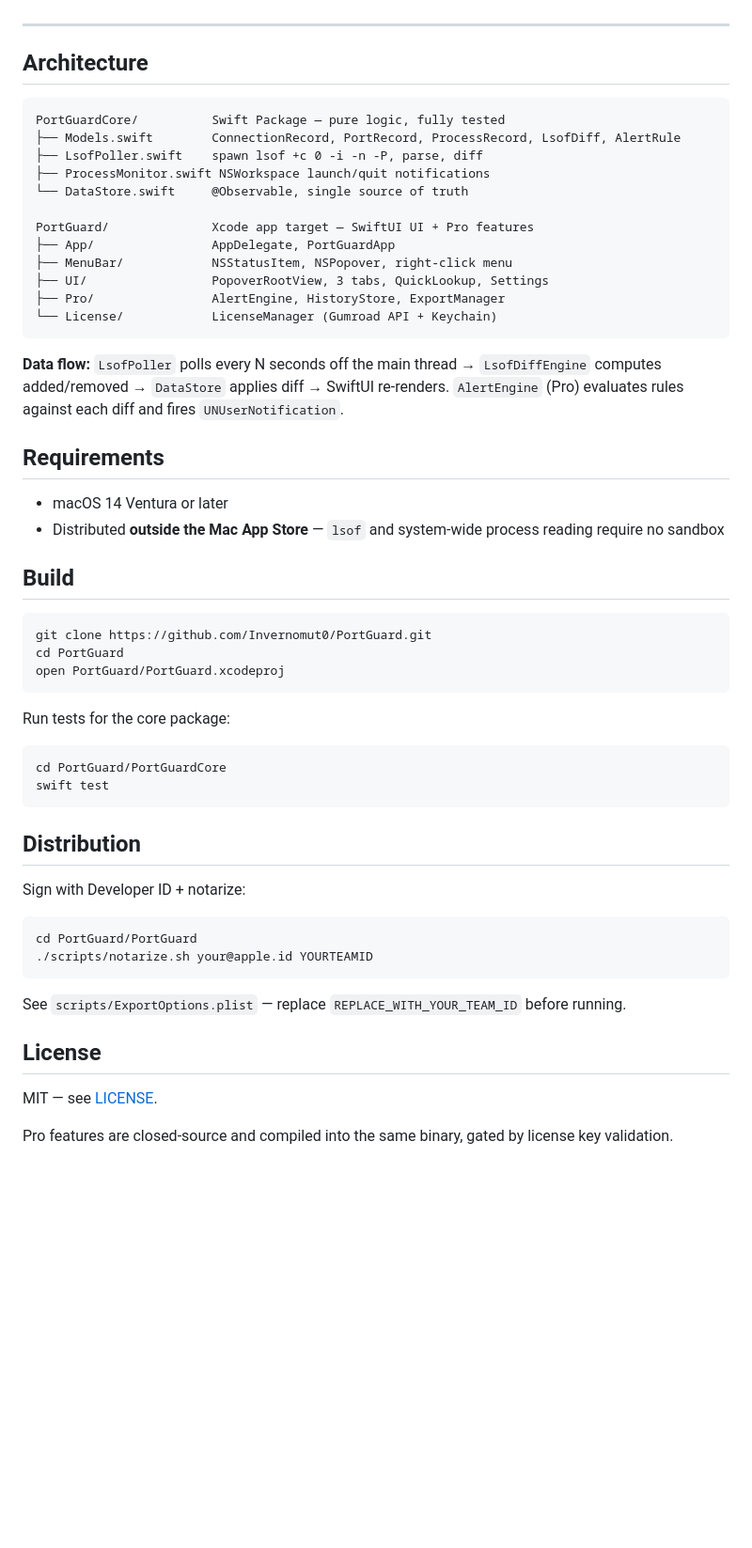
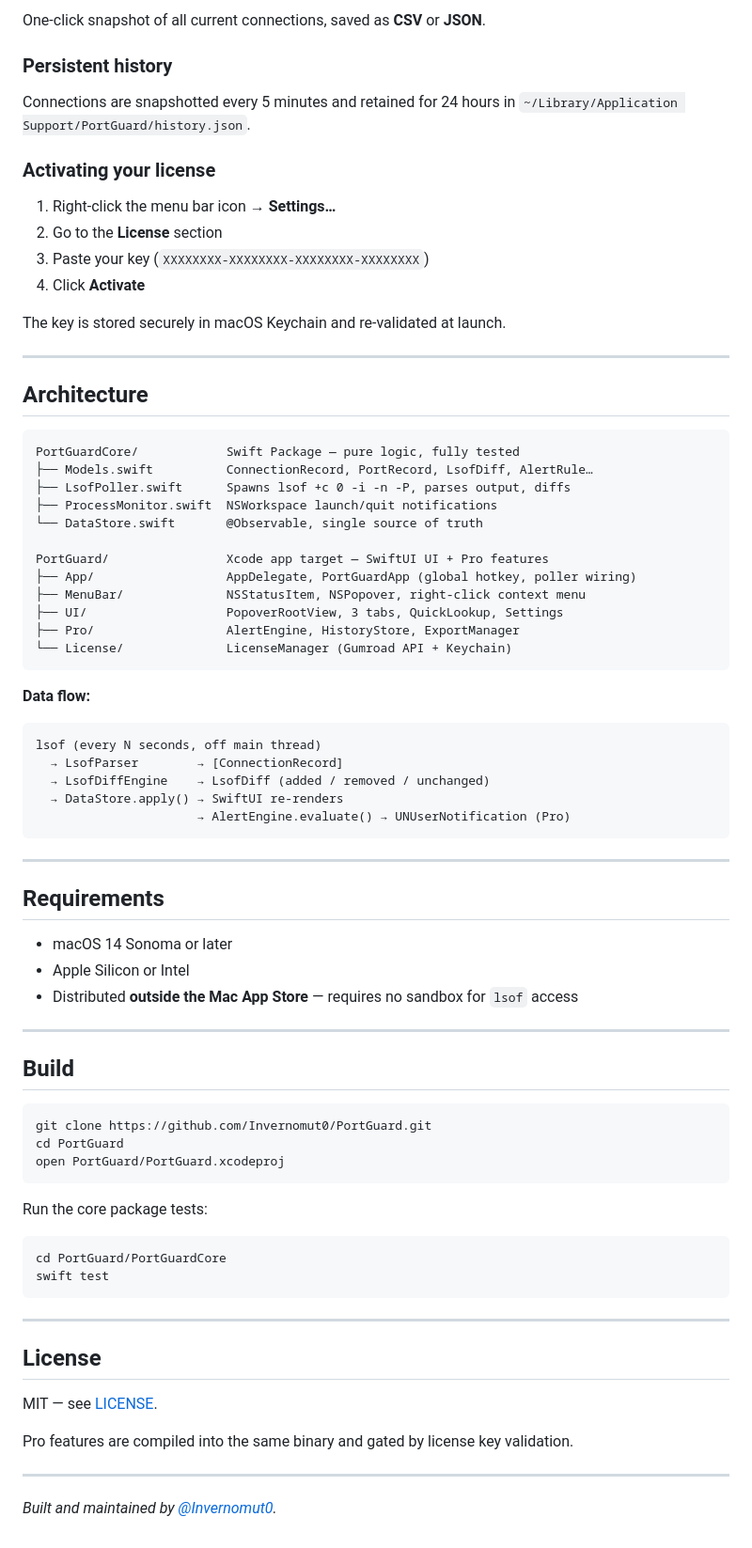
Before and after one commit to Invernomut0/PortGuard, a Markdown page: PortGuard/README.md, the part around one of its changes. Shown at 94% size. Rendered like a GitHub page; blank space fills up the shorter version.

Commit message:
docs: rewrite README with full feature table, Pro section, architecture
Co-Authored-By: Claude Sonnet 4.6 <noreply@anthropic.com>

````diff
--- a/PortGuard/README.md
+++ b/PortGuard/README.md
@@ -38,29 +75,55 @@ Activate in **right-click → Settings… → License**.
+One-click snapshot of all current connections, saved as **CSV** or **JSON**.
+
+### Persistent history
+
+Connections are snapshotted every 5 minutes and retained for 24 hours in `~/Library/Application Support/PortGuard/history.json`.
+
+### Activating your license
+
+1. Right-click the menu bar icon → **Settings…**
+2. Go to the **License** section
+3. Paste your key (`XXXXXXXX-XXXXXXXX-XXXXXXXX-XXXXXXXX`)
+4. Click **Activate**
+
+The key is stored securely in macOS Keychain and re-validated at launch.
 
 ---
 
 ## Architecture
 
 ```
-PortGuardCore/          Swift Package — pure logic, fully tested
-├── Models.swift        ConnectionRecord, PortRecord, ProcessRecord, LsofDiff, AlertRule
-├── LsofPoller.swift    spawn lsof +c 0 -i -n -P, parse, diff
-├── ProcessMonitor.swift NSWorkspace launch/quit notifications
-└── DataStore.swift     @Observable, single source of truth
+PortGuardCore/            Swift Package — pure logic, fully tested
+├── Models.swift          ConnectionRecord, PortRecord, LsofDiff, AlertRule…
+├── LsofPoller.swift      Spawns lsof +c 0 -i -n -P, parses output, diffs
+├── ProcessMonitor.swift  NSWorkspace launch/quit notifications
+└── DataStore.swift       @Observable, single source of truth
 
-PortGuard/              Xcode app target — SwiftUI UI + Pro features
-├── App/                AppDelegate, PortGuardApp
-├── MenuBar/            NSStatusItem, NSPopover, right-click menu
-├── UI/                 PopoverRootView, 3 tabs, QuickLookup, Settings
-├── Pro/                AlertEngine, HistoryStore, ExportManager
-└── License/            LicenseManager (Gumroad API + Keychain)
+PortGuard/                Xcode app target — SwiftUI UI + Pro features
+├── App/                  AppDelegate, PortGuardApp (global hotkey, poller wiring)
+├── MenuBar/              NSStatusItem, NSPopover, right-click context menu
+├── UI/                   PopoverRootView, 3 tabs, QuickLookup, Settings
+├── Pro/                  AlertEngine, HistoryStore, ExportManager
+└── License/              LicenseManager (Gumroad API + Keychain)
 ```
 
-**Data flow:** `LsofPoller` polls every N seconds off the main thread → `LsofDiffEngine` computes added/removed → `DataStore` applies diff → SwiftUI re-renders. `AlertEngine` (Pro) evaluates rules against each diff and fires `UNUserNotification`.
+**Data flow:**
+```
+lsof (every N seconds, off main thread)
+  → LsofParser        → [ConnectionRecord]
+  → LsofDiffEngine    → LsofDiff (added / removed / unchanged)
+  → DataStore.apply() → SwiftUI re-renders
+                      → AlertEngine.evaluate() → UNUserNotification (Pro)
+```
+
+---
 
 ## Requirements
 
-- macOS 14 Ventura or later
-- Distributed **outside the Mac App Store** — `lsof` and system-wide process reading require no sandbox
+- macOS 14 Sonoma or later
+- Apple Silicon or Intel
+- Distributed **outside the Mac App Store** — requires no sandbox for `lsof` access
+
+---
 
 ## Build
 
@@ -70,26 +133,21 @@ cd PortGuard
 open PortGuard/PortGuard.xcodeproj
 ```
 
-Run tests for the core package:
+Run the core package tests:
 
 ```bash
 cd PortGuard/PortGuardCore
 swift test
 ```
 
-## Distribution
-
-Sign with Developer ID + notarize:
-
-```bash
-cd PortGuard/PortGuard
-./scripts/notarize.sh your@apple.id YOURTEAMID
-```
-
-See `scripts/ExportOptions.plist` — replace `REPLACE_WITH_YOUR_TEAM_ID` before running.
+---
 
 ## License
 
 MIT — see [LICENSE](LICENSE).
 
-Pro features are closed-source and compiled into the same binary, gated by license key validation.
+Pro features are compiled into the same binary and gated by license key validation.
+
+---
+
+*Built and maintained by [@Invernomut0](https://github.com/Invernomut0).*
````
Also changed, not shown: other parts of PortGuard/README.md (+48 -11 lines).
